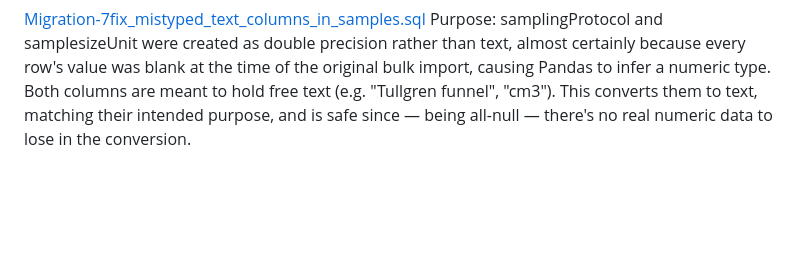
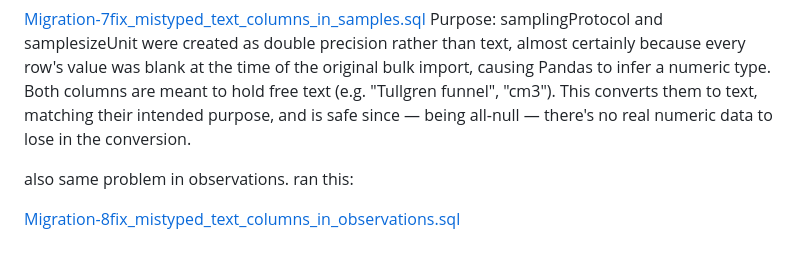
Before and after one commit to drmjshepherd/Aphanologia, a Markdown page: README.md, the part around the change. GitHub-like rendering; blank space fills up the shorter version.

```diff
--- a/README.md
+++ b/README.md
@@ -654,3 +654,7 @@ This script was run to correct the schema:
 
 [Migration-7fix_mistyped_text_columns_in_samples.sql](Migration-7fix_mistyped_text_columns_in_samples.sql)
 Purpose: samplingProtocol and samplesizeUnit were created as double precision rather than text, almost certainly because every row's value was blank at the time of the original bulk import, causing Pandas to infer a numeric type. Both columns are meant to hold free text (e.g. "Tullgren funnel", "cm3"). This converts them to text, matching their intended purpose, and is safe since — being all-null — there's no real numeric data to lose in the conversion.
+
+also same problem in observations.  ran this:
+
+[Migration-8fix_mistyped_text_columns_in_observations.sql](Migration-8fix_mistyped_text_columns_in_observations.sql)
```
